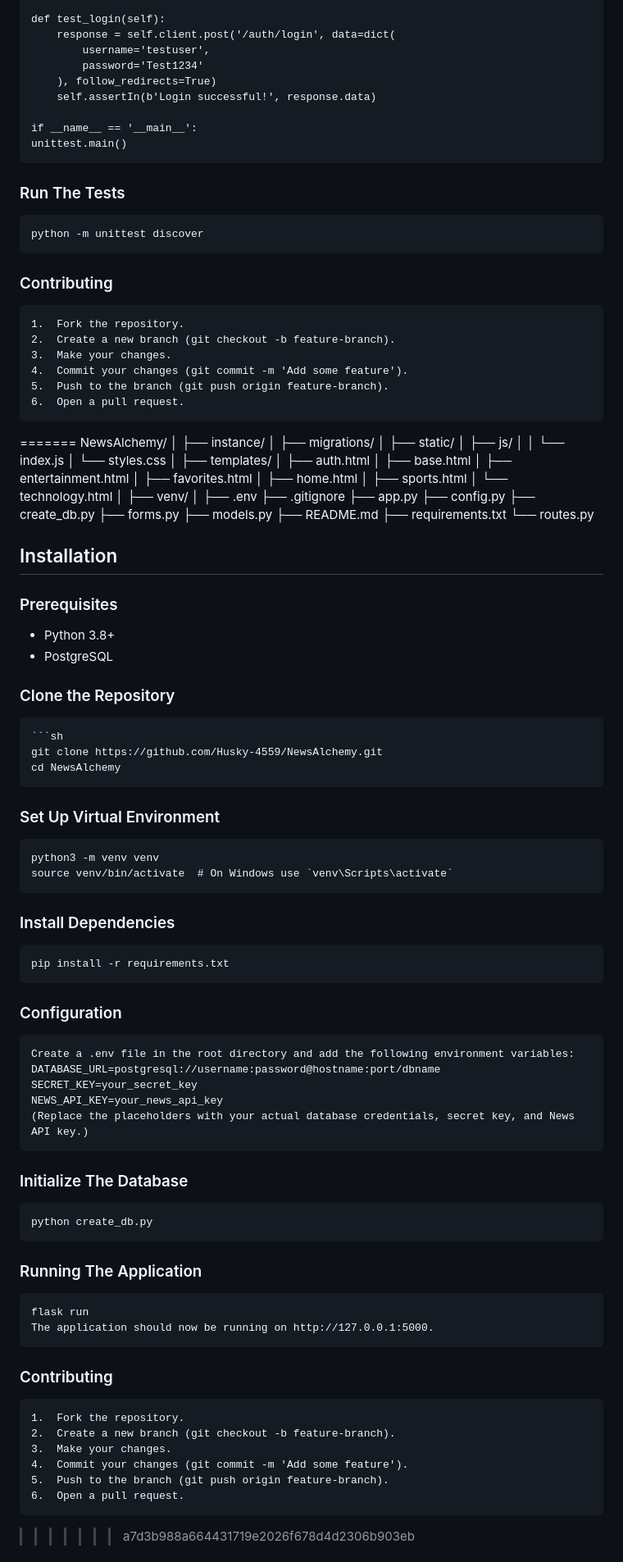
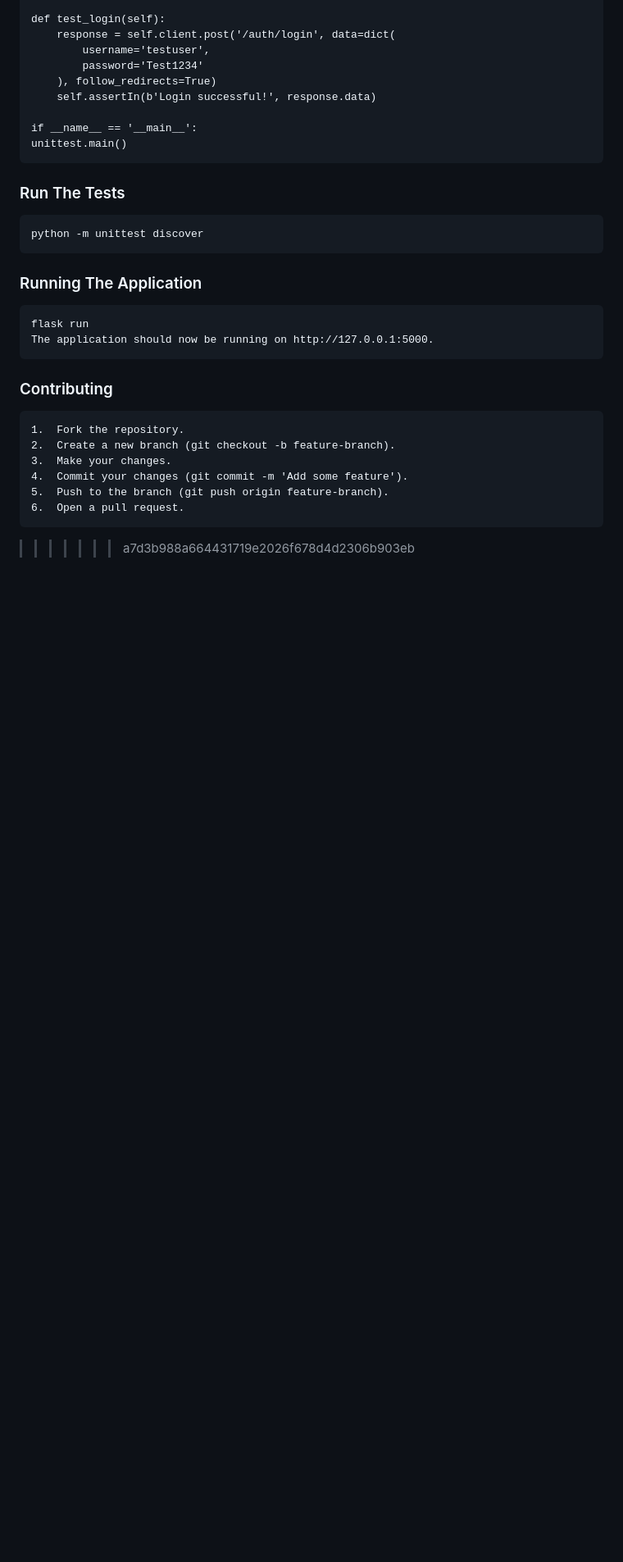
Before and after one commit to Husky-4559/NewsAlchemy, a Markdown page: README.md, the part around one of its changes. Shown at 82% size. Drawn GitHub-style; blank space fills up the shorter version.

````diff
--- a/README.md
+++ b/README.md
@@ -168,79 +167,6 @@ Check out the live version of the application: https://news-alchemy.onrender.com
 
     python -m unittest discover
 
-### Contributing
-
-    1.	Fork the repository.
-    2.	Create a new branch (git checkout -b feature-branch).
-    3.	Make your changes.
-    4.	Commit your changes (git commit -m 'Add some feature').
-    5.	Push to the branch (git push origin feature-branch).
-    6.	Open a pull request.
-
-=======
-    NewsAlchemy/
-    │
-    ├── instance/
-    │
-    ├── migrations/
-    │
-    ├── static/
-    │   ├── js/
-    │   │   └── index.js
-    │   └── styles.css
-    │
-    ├── templates/
-    │   ├── auth.html
-    │   ├── base.html
-    │   ├── entertainment.html
-    │   ├── favorites.html
-    │   ├── home.html
-    │   ├── sports.html
-    │   └── technology.html
-    │
-    ├── venv/
-    │
-    ├── .env
-    ├── .gitignore
-    ├── app.py
-    ├── config.py
-    ├── create_db.py
-    ├── forms.py
-    ├── models.py
-    ├── README.md
-    ├── requirements.txt
-    └── routes.py
-
-## Installation
-
-### Prerequisites
-
-- Python 3.8+
-- PostgreSQL
-
-### Clone the Repository
-
-    ```sh
-    git clone https://github.com/Husky-4559/NewsAlchemy.git
-    cd NewsAlchemy
-
-### Set Up Virtual Environment
-    python3 -m venv venv
-    source venv/bin/activate  # On Windows use `venv\Scripts\activate`
-
-### Install Dependencies
-    pip install -r requirements.txt
-
-### Configuration
-    Create a .env file in the root directory and add the following environment variables:
-    DATABASE_URL=postgresql://username:password@hostname:port/dbname
-    SECRET_KEY=your_secret_key
-    NEWS_API_KEY=your_news_api_key
-    (Replace the placeholders with your actual database credentials, secret key, and News API key.)
-
-### Initialize The Database
-    python create_db.py
-
 ### Running The Application
     flask run
     The application should now be running on http://127.0.0.1:5000.
````
Also changed, not shown: other parts of README.md (+1 -2 lines).
